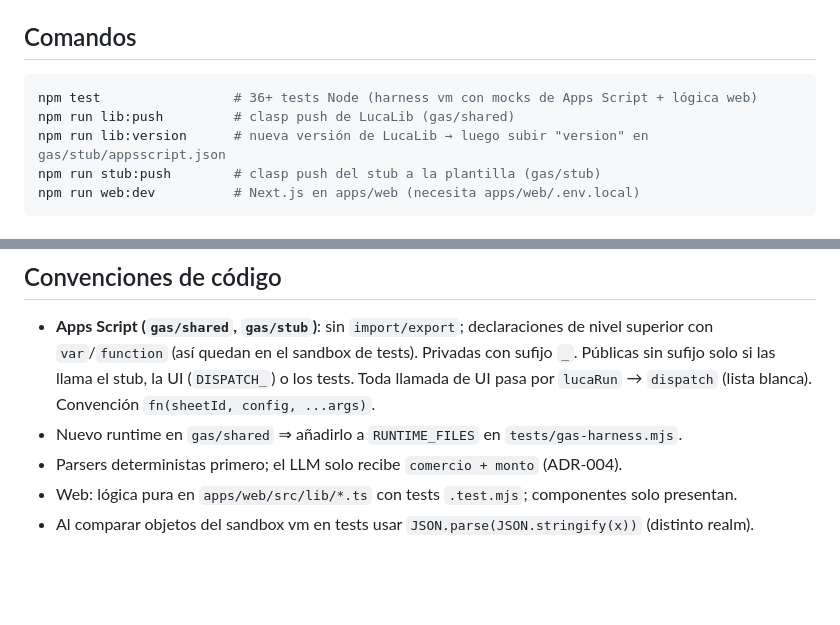
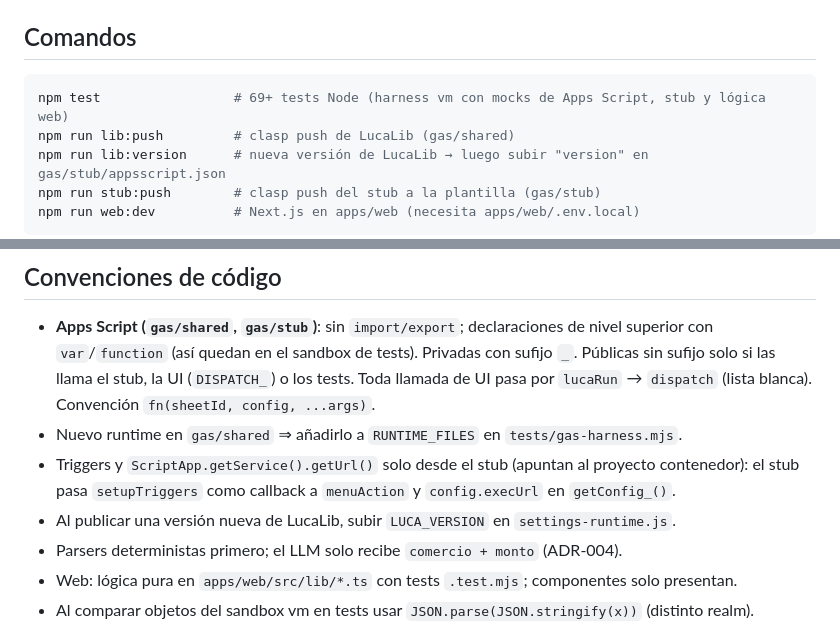
Before and after one commit to JosephRobles23/luca, a Markdown page: CLAUDE.md, 2 parts joined by grey strips. GitHub-like rendering; blank space fills up the shorter version.

Commit message:
docs: CLAUDE.md — triggers/execUrl desde el stub, LUCA_VERSION y conteo de tests
Co-Authored-By: Claude Fable 5.1 <noreply@anthropic.com>

````diff
--- a/CLAUDE.md
+++ b/CLAUDE.md
@@ -18,7 +18,7 @@ desde el navegador; Worker Cloudflare (`services/luca-mcp`) expone MCP. Vocabula
 
 ## Comandos
 ```bash
-npm test                 # 36+ tests Node (harness vm con mocks de Apps Script + lógica web)
+npm test                 # 69+ tests Node (harness vm con mocks de Apps Script, stub y lógica web)
 npm run lib:push         # clasp push de LucaLib (gas/shared)
 npm run lib:version      # nueva versión de LucaLib → luego subir "version" en gas/stub/appsscript.json
 npm run stub:push        # clasp push del stub a la plantilla (gas/stub)
@@ -33,6 +33,9 @@ Release: tests → `lib:push` → `lib:version` → bump en `gas/stub/appsscript
   las llama el stub, la UI (`DISPATCH_`) o los tests. Toda llamada de UI pasa por `lucaRun` → `dispatch`
   (lista blanca). Convención `fn(sheetId, config, ...args)`.
 - Nuevo runtime en `gas/shared` ⇒ añadirlo a `RUNTIME_FILES` en `tests/gas-harness.mjs`.
+- Triggers y `ScriptApp.getService().getUrl()` solo desde el stub (apuntan al proyecto contenedor): el stub
+  pasa `setupTriggers` como callback a `menuAction` y `config.execUrl` en `getConfig_()`.
+- Al publicar una versión nueva de LucaLib, subir `LUCA_VERSION` en `settings-runtime.js`.
 - Parsers deterministas primero; el LLM solo recibe `comercio + monto` (ADR-004).
 - Web: lógica pura en `apps/web/src/lib/*.ts` con tests `.test.mjs`; componentes solo presentan.
 - Al comparar objetos del sandbox vm en tests usar `JSON.parse(JSON.stringify(x))` (distinto realm).
````
